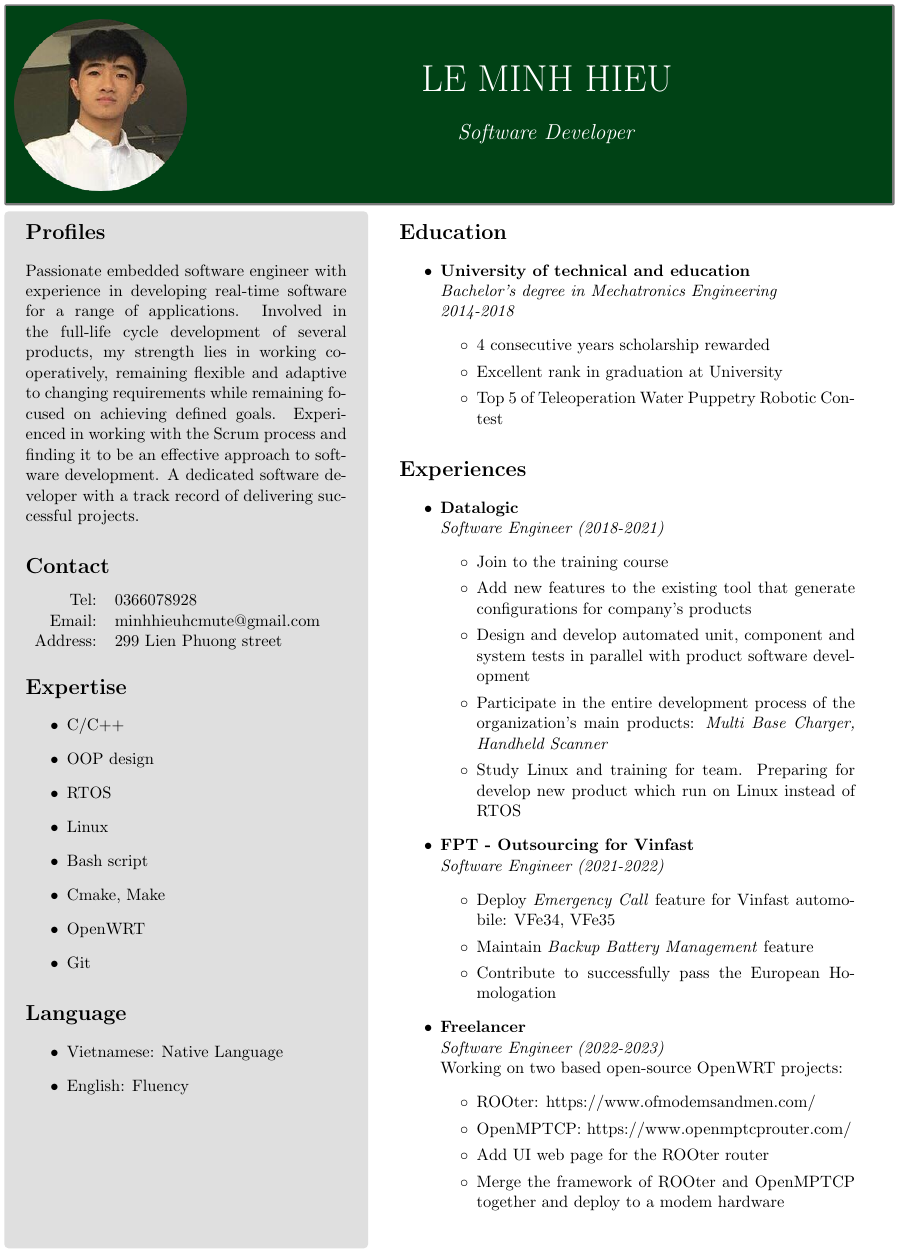
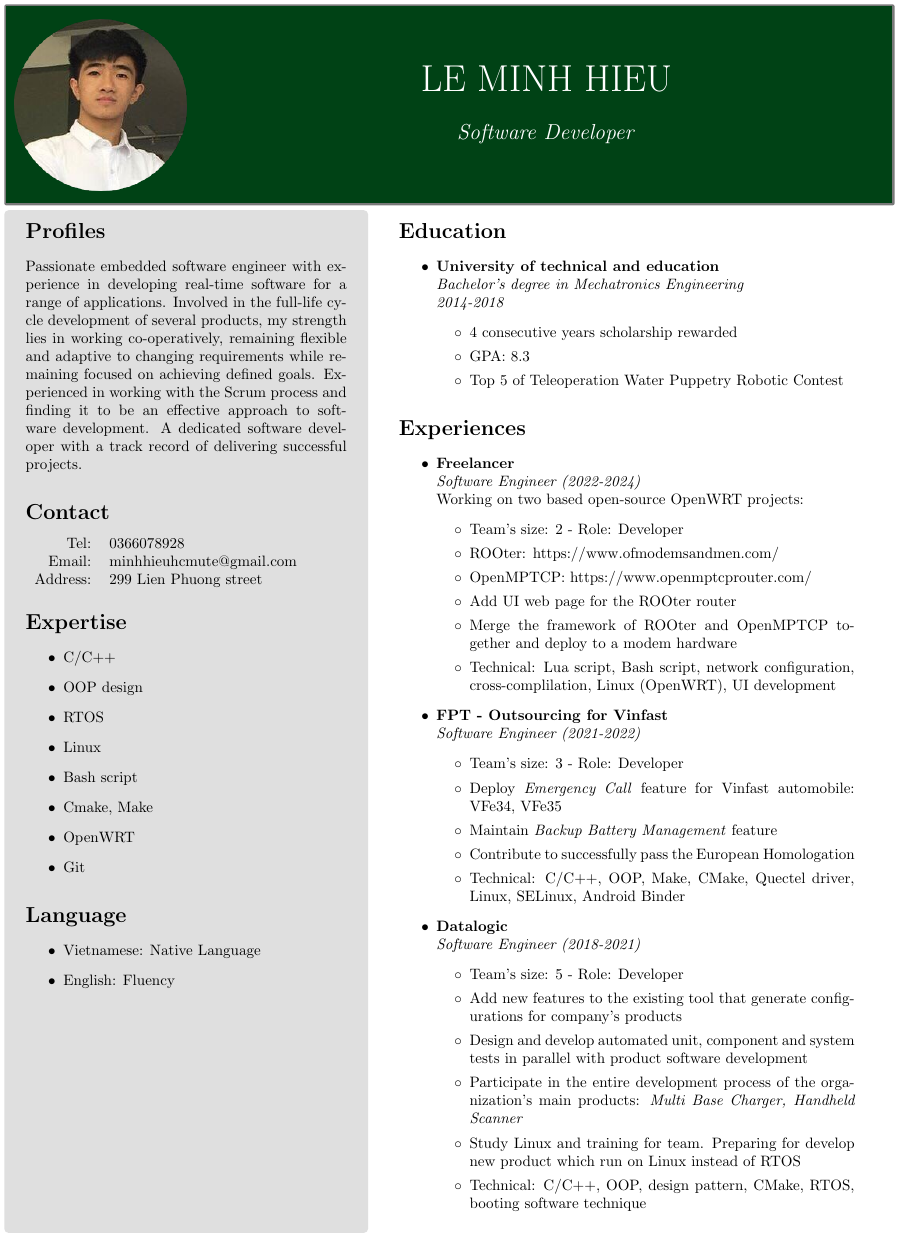
Before and after one commit to MinhHieuDL/LaTex, a LaTeX CV (Resume/Resume.tex): part of the page, cut so that both start at the same text. Compiled offline with pdfLaTeX.

Commit message:
Re-arrange structure - add technical in each project

```diff
--- a/Resume/Resume.tex
+++ b/Resume/Resume.tex
@@ -1,4 +1,4 @@
-\documentclass[11pt,oneside,a4paper]{article}
+\documentclass[10pt,oneside,a4paper]{article}
 
 \usepackage[most]{tcolorbox}
 \usepackage{enumitem}
@@ -68,7 +68,7 @@
                 \item {Vietnamese: Native Language}
                 \item {English: Fluency}
             \end{itemize}
-            \vspace*{6\baselineskip}
+            \vspace*{12\baselineskip}
         \end{tcolorbox}
     \end{minipage}
     \begin{minipage}[t]{11cm}
@@ -83,7 +83,7 @@
                     \emph{2014-2018}
                     \begin{itemize}[label=$\circ$]
                         \item {4 consecutive years scholarship rewarded}
-                        \item {Excellent rank in graduation at University}
+                        \item {GPA: 8.3}
                         \item {Top 5 of Teleoperation Water Puppetry Robotic Contest}
                     \end{itemize}
                 }
@@ -93,16 +93,16 @@
             \begin{itemize}
                 \item
                 {
-                    \textbf{Datalogic} \\
-                    \emph{Software Engineer (2018-2021)}
+                    \textbf{Freelancer} \\
+                    \emph{Software Engineer (2022-2024)} \\
+                    Working on two based open-source OpenWRT projects:
                     \begin{itemize}[label=$\circ$]
-                        \item {Join to the training course}
-                        \item {Add new features to the existing tool that generate configurations for company's products}
-                        \item {Design and develop automated unit, component and system tests in
-                        parallel with product software development}
-                        \item {Participate in the entire development process of the organization's main products:
-                        \textit{Multi Base Charger, Handheld Scanner}}
-                        \item {Study Linux and training for team. Preparing for develop new product which run on Linux instead of RTOS}
+                        \item {Team's size: 2 - Role: Developer}
+                        \item {ROOter: https://www.ofmodemsandmen.com/}
+                        \item {OpenMPTCP: https://www.openmptcprouter.com/}
+                        \item {Add UI web page for the ROOter router}
+                        \item {Merge the framework of ROOter and OpenMPTCP together and deploy to a modem hardware}
+                        \item {Technical: Lua script, Bash script, network configuration, cross-complilation, Linux (OpenWRT), UI development}
                     \end{itemize}
                 }
                 \item
@@ -110,21 +110,26 @@
                     \textbf{FPT - Outsourcing for Vinfast} \\
                     \emph{Software Engineer (2021-2022)}
                     \begin{itemize}[label=$\circ$]
+                        \item {Team's size: 3 - Role: Developer}
                         \item {Deploy \textit{Emergency Call} feature for Vinfast automobile: VFe34, VFe35}
                         \item {Maintain \textit{Backup Battery Management} feature}
                         \item {Contribute to successfully pass the European Homologation}
+                        \item {Technical: C/C++, OOP, Make, CMake, Quectel driver, Linux, SELinux, Android Binder}
                     \end{itemize}
                 }
                 \item
                 {
-                    \textbf{Freelancer} \\
-                    \emph{Software Engineer (2022-2023)} \\
-                    Working on two based open-source OpenWRT projects:
+                    \textbf{Datalogic} \\
+                    \emph{Software Engineer (2018-2021)}
                     \begin{itemize}[label=$\circ$]
-                        \item {ROOter: https://www.ofmodemsandmen.com/}
-                        \item {OpenMPTCP: https://www.openmptcprouter.com/}
-                        \item {Add UI web page for the ROOter router}
-                        \item {Merge the framework of ROOter and OpenMPTCP together and deploy to a modem hardware}
+                        \item {Team's size: 5 - Role: Developer}
+                        \item {Add new features to the existing tool that generate configurations for company's products}
+                        \item {Design and develop automated unit, component and system tests in
+                        parallel with product software development}
+                        \item {Participate in the entire development process of the organization's main products:
+                        \textit{Multi Base Charger, Handheld Scanner}}
+                        \item {Study Linux and training for team. Preparing for develop new product which run on Linux instead of RTOS}
+                        \item {Technical: C/C++, OOP, design pattern, CMake, RTOS, booting software technique}
                     \end{itemize}
                 }
             \end{itemize}
```
